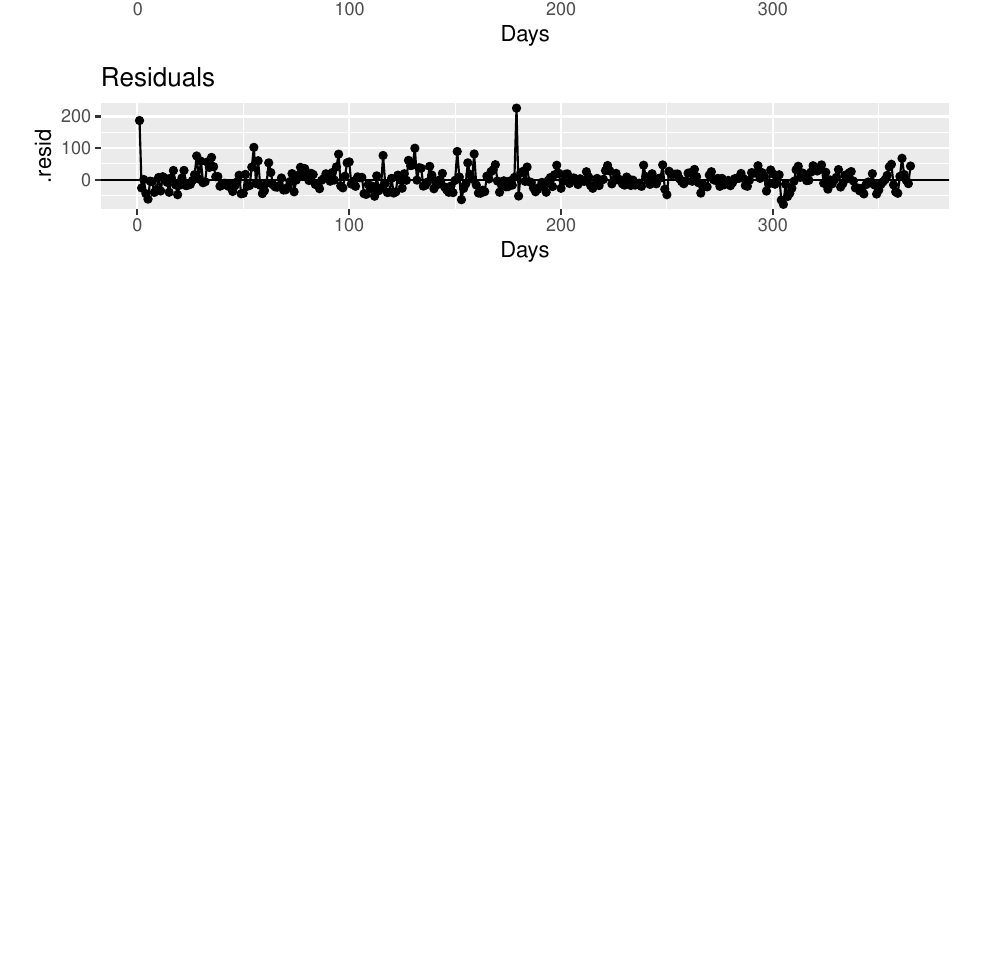
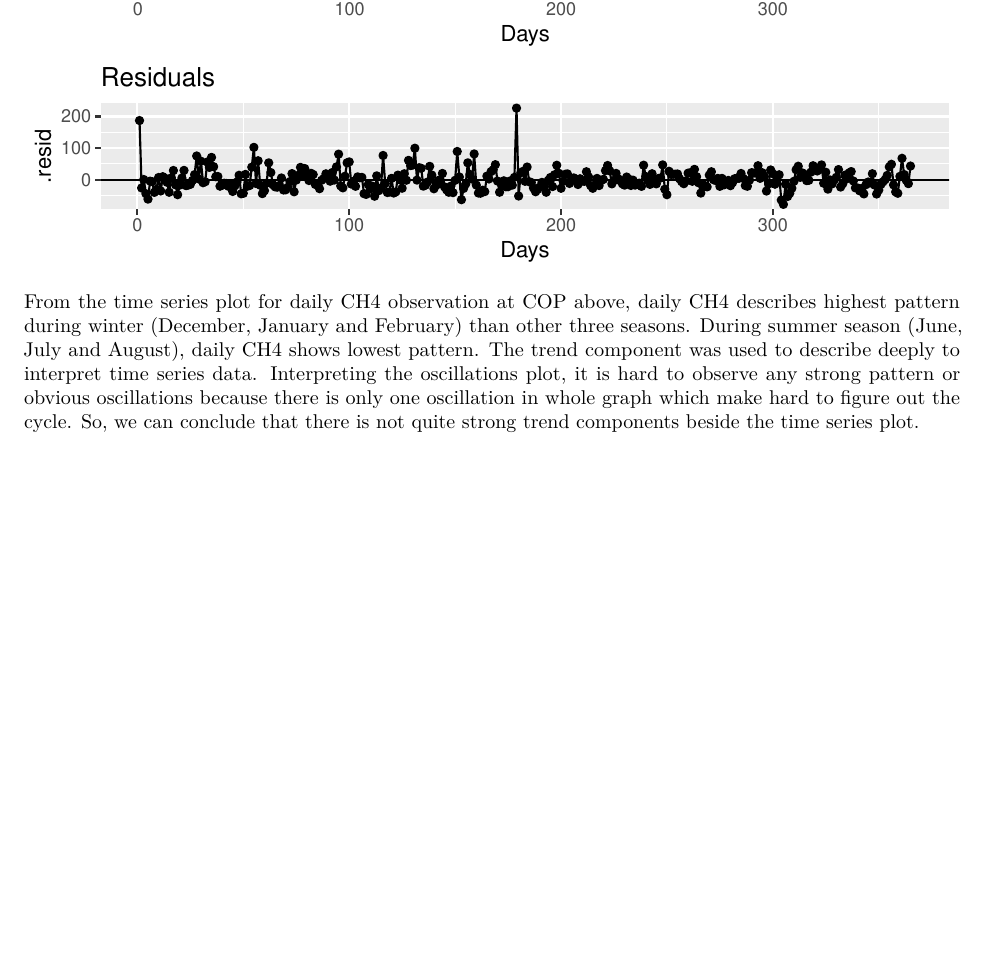
Before and after one commit to mmhu/s470-proj1, an R Markdown document (smallproject1.Rmd): part of page 3 of 5, cut so that both start at the same text, the shorter picture padded with empty space. Rendered offline with R 4.5, knitr and Pandoc, then LaTeX, with nearby package versions; some code elsewhere in the file could not run offline.

Commit message:
Based on the email got from professor, I tried to interpret part b. Please check grammar and add few comments.

````diff
--- a/smallproject1.Rmd
+++ b/smallproject1.Rmd
@@ -95,6 +95,8 @@ g3 <- ggplot(CH4.lo.df, aes(x = date.n, y = .resid)) + geom_point() +
 grid.arrange(g1, g2, g3, ncol = 1)
 ```
 
+From the time series plot for daily CH4 observation at COP above, daily CH4 describes highest pattern during winter (December, January and February) than other three seasons. During summer season (June, July and August), daily CH4 shows lowest pattern.
+The trend component was used to describe deeply to interpret time series data. Interpreting the oscillations plot, it is hard to observe any strong pattern or obvious oscillations because there is only one oscillation in whole graph which make hard to figure out the cycle. So, we can conclude that there is not quite strong trend components beside the time series plot.
 
 ## Question 2
 
````
